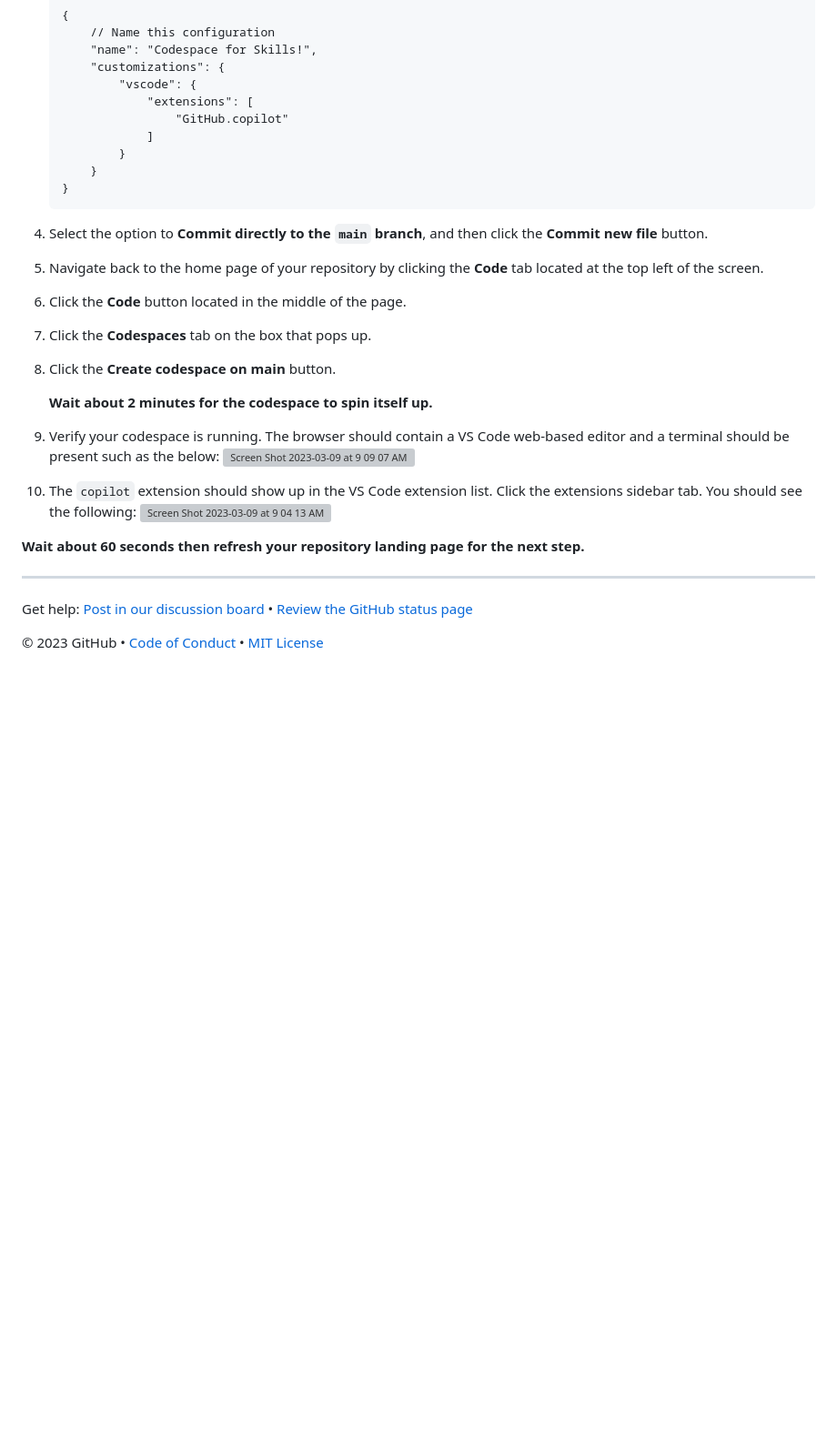
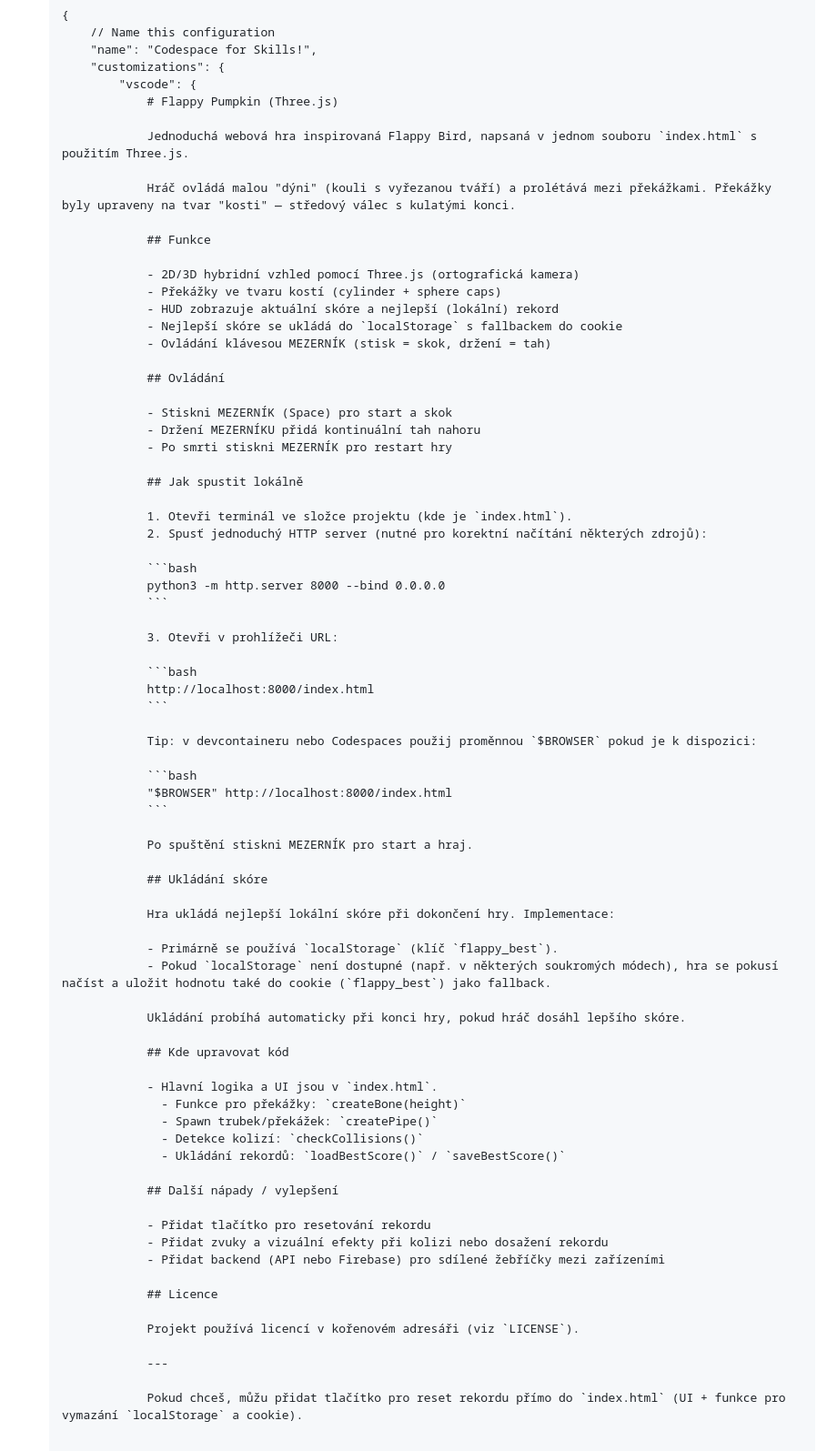
Before and after one commit to Exp-Primer-Copilot-Cohort-1/experience-primer-copilot-davinci-school, a Markdown page: README.md, the part around the change. Shown: that part at 91% size. GitHub-like rendering; blank space fills up the shorter version; grey boxes are pictures that could not be loaded.

Commit message:
popis hry

````diff
--- a/README.md
+++ b/README.md
@@ -56,39 +56,76 @@ Before you open up a codespace on a repository, you can create a development con
        "name": "Codespace for Skills!",
        "customizations": {
            "vscode": {
-               "extensions": [
-                   "GitHub.copilot"
-               ]
-           }
-       }
-   }
-   ```
-1. Select the option to **Commit directly to the `main` branch**, and then click the **Commit new file** button.
-1. Navigate back to the home page of your repository by clicking the **Code** tab located at the top left of the screen.
-1. Click the **Code** button located in the middle of the page.
-1. Click the **Codespaces** tab on the box that pops up.
-1. Click the **Create codespace on main** button.
+               # Flappy Pumpkin (Three.js)
 
-   **Wait about 2 minutes for the codespace to spin itself up.**
+               Jednoduchá webová hra inspirovaná Flappy Bird, napsaná v jednom souboru `index.html` s použitím Three.js.
 
-1. Verify your codespace is running. The browser should contain a VS Code web-based editor and a terminal should be present such as the below:
-   ![Screen Shot 2023-03-09 at 9 09 07 AM](https://user-images.githubusercontent.com/26442605/224102962-d0222578-3f10-4566-856d-8d59f28fcf2e.png)
-1. The `copilot` extension should show up in the VS Code extension list. Click the extensions sidebar tab. You should see the following:
-   ![Screen Shot 2023-03-09 at 9 04 13 AM](https://user-images.githubusercontent.com/26442605/224102514-7d6d2f51-f435-401d-a529-7bae3ae3e511.png)
+               Hráč ovládá malou "dýni" (kouli s vyřezanou tváří) a prolétává mezi překážkami. Překážky byly upraveny na tvar "kosti" — středový válec s kulatými konci.
 
-**Wait about 60 seconds then refresh your repository landing page for the next step.**
+               ## Funkce
 
-<footer>
+               - 2D/3D hybridní vzhled pomocí Three.js (ortografická kamera)
+               - Překážky ve tvaru kostí (cylinder + sphere caps)
+               - HUD zobrazuje aktuální skóre a nejlepší (lokální) rekord
+               - Nejlepší skóre se ukládá do `localStorage` s fallbackem do cookie
+               - Ovládání klávesou MEZERNÍK (stisk = skok, držení = tah)
 
-<!--
-  <<< Author notes: Footer >>>
-  Add a link to get support, GitHub status page, code of conduct, license link.
--->
+               ## Ovládání
 
----
+               - Stiskni MEZERNÍK (Space) pro start a skok
+               - Držení MEZERNÍKU přidá kontinuální tah nahoru
+               - Po smrti stiskni MEZERNÍK pro restart hry
 
-Get help: [Post in our discussion board](https://github.com/orgs/community/discussions/categories/github-education) &bull; [Review the GitHub status page](https://www.githubstatus.com/)
+               ## Jak spustit lokálně
 
-&copy; 2023 GitHub &bull; [Code of Conduct](https://www.contributor-covenant.org/version/2/1/code_of_conduct/code_of_conduct.md) &bull; [MIT License](https://gh.io/mit)
+               1. Otevři terminál ve složce projektu (kde je `index.html`).
+               2. Spusť jednoduchý HTTP server (nutné pro korektní načítání některých zdrojů):
 
-</footer>
+               ```bash
+               python3 -m http.server 8000 --bind 0.0.0.0
+               ```
+
+               3. Otevři v prohlížeči URL:
+
+               ```bash
+               http://localhost:8000/index.html
+               ```
+
+               Tip: v devcontaineru nebo Codespaces použij proměnnou `$BROWSER` pokud je k dispozici:
+
+               ```bash
+               "$BROWSER" http://localhost:8000/index.html
+               ```
+
+               Po spuštění stiskni MEZERNÍK pro start a hraj.
+
+               ## Ukládání skóre
+
+               Hra ukládá nejlepší lokální skóre při dokončení hry. Implementace:
+
+               - Primárně se používá `localStorage` (klíč `flappy_best`).
+               - Pokud `localStorage` není dostupné (např. v některých soukromých módech), hra se pokusí načíst a uložit hodnotu také do cookie (`flappy_best`) jako fallback.
+
+               Ukládání probíhá automaticky při konci hry, pokud hráč dosáhl lepšího skóre.
+
+               ## Kde upravovat kód
+
+               - Hlavní logika a UI jsou v `index.html`.
+                 - Funkce pro překážky: `createBone(height)`
+                 - Spawn trubek/překážek: `createPipe()`
+                 - Detekce kolizí: `checkCollisions()`
+                 - Ukládání rekordů: `loadBestScore()` / `saveBestScore()`
+
+               ## Další nápady / vylepšení
+
+               - Přidat tlačítko pro resetování rekordu
+               - Přidat zvuky a vizuální efekty při kolizi nebo dosažení rekordu
+               - Přidat backend (API nebo Firebase) pro sdílené žebříčky mezi zařízeními
+
+               ## Licence
+
+               Projekt používá licencí v kořenovém adresáři (viz `LICENSE`).
+
+               ---
+
+               Pokud chceš, můžu přidat tlačítko pro reset rekordu přímo do `index.html` (UI + funkce pro vymazání `localStorage` a cookie).
````
